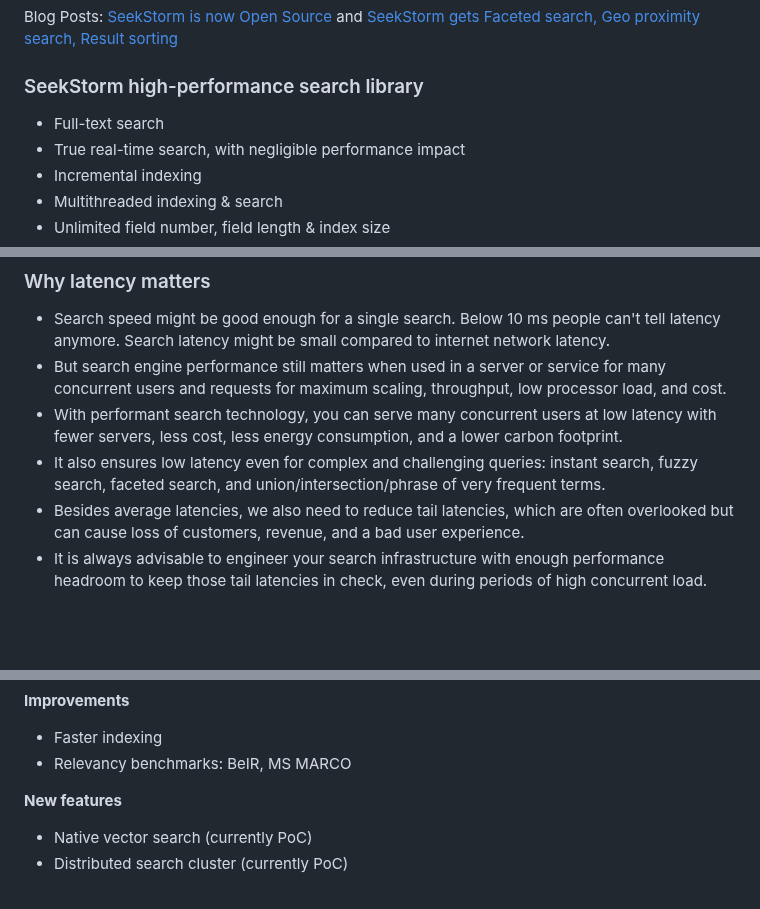
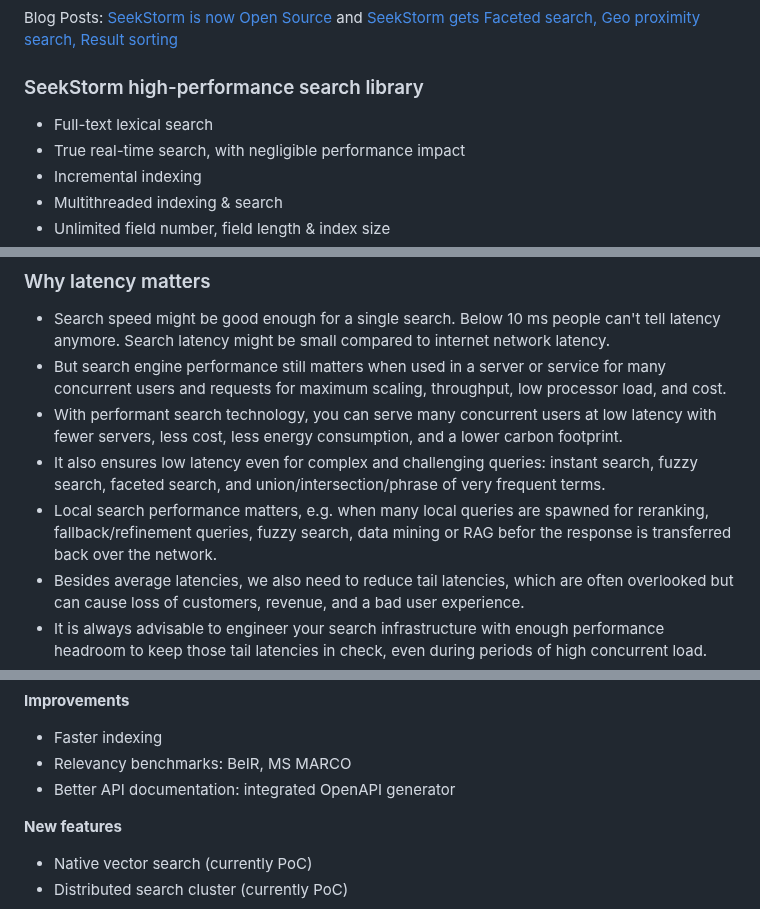
Before and after one commit to SeekStorm/SeekStorm, a Markdown page: README.md, 3 parts joined by grey strips. GitHub-like rendering; blank space fills up the shorter version.

```diff
--- a/README.md
+++ b/README.md
@@ -16,7 +27,7 @@ Blog Posts: [SeekStorm is now Open Source](https://seekstorm.com/blog/sneak-peek
 
 ### SeekStorm high-performance search library
 
-* Full-text search
+* Full-text lexical search
 * True real-time search, with negligible performance impact
 * Incremental indexing
 * Multithreaded indexing & search
@@ -121,6 +132,7 @@ See our **blog posts** for more detailed information: [SeekStorm is now Open Sou
 * But search engine performance still matters when used in a server or service for many concurrent users and requests for maximum scaling, throughput, low processor load, and cost.
 * With performant search technology, you can serve many concurrent users at low latency with fewer servers, less cost, less energy consumption, and a lower carbon footprint.
 * It also ensures low latency even for complex and challenging queries: instant search, fuzzy search, faceted search, and union/intersection/phrase of very frequent terms.
+* Local search performance matters, e.g. when many local queries are spawned for reranking, fallback/refinement queries, fuzzy search, data mining or RAG befor the response is transferred back over the network.
 * Besides average latencies, we also need to reduce tail latencies, which are often overlooked but can cause loss of customers, revenue, and a bad user experience.
 * It is always advisable to engineer your search infrastructure with enough performance headroom to keep those tail latencies in check, even during periods of high concurrent load.
 * Also, even if a human user might not notice the latency, it still might make a big difference in autonomous stock markets, defense applications or RAG which requires multiple queries.
@@ -782,6 +794,7 @@ The Rust port is not yet feature complete. The following features are currently
 **Improvements**
 * Faster indexing
 * Relevancy benchmarks: BeIR, MS MARCO
+* Better API documentation: integrated OpenAPI generator
 
 **New features**
 * Native vector search (currently PoC)
```
Also changed, not shown: other parts of README.md (+13 -2 lines).
